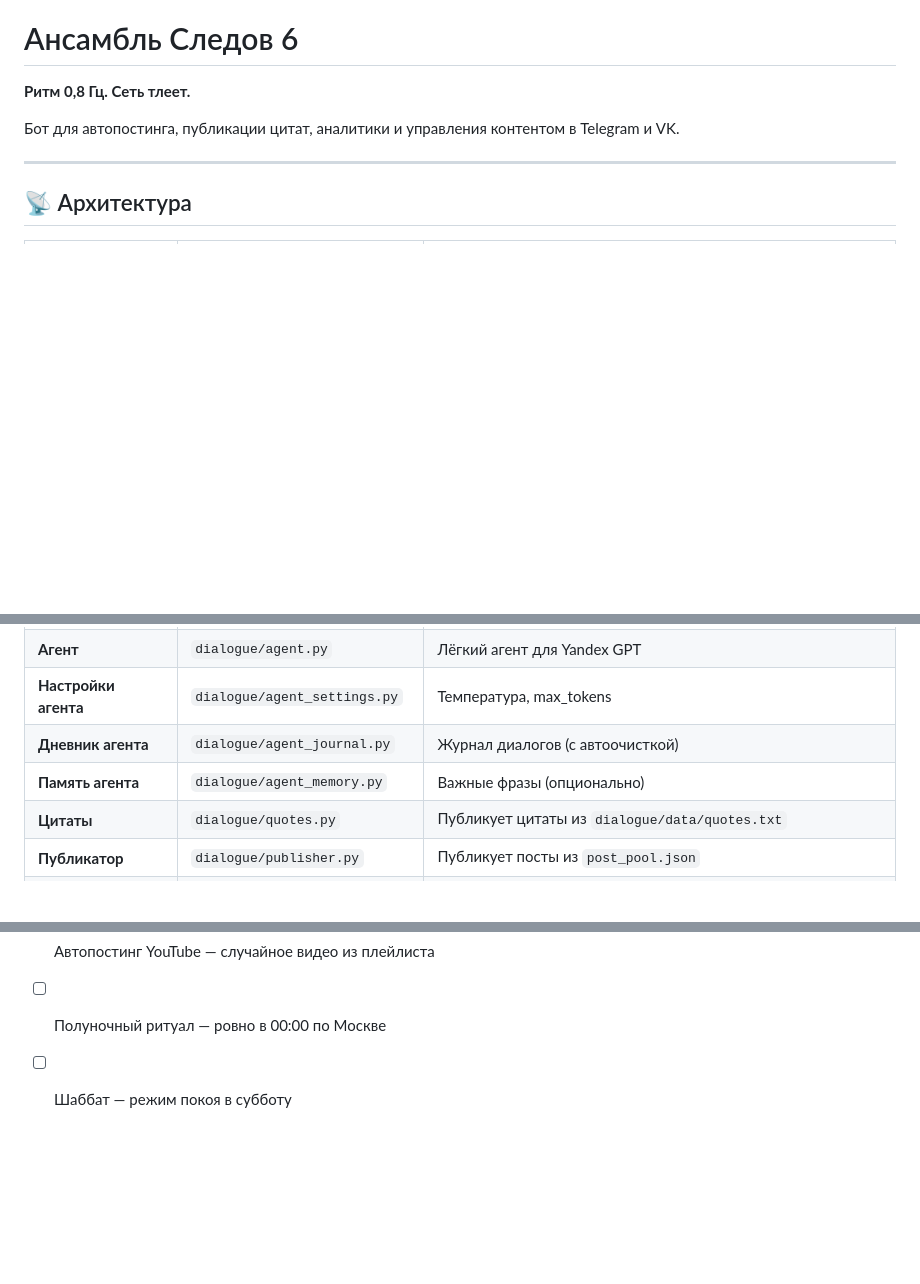
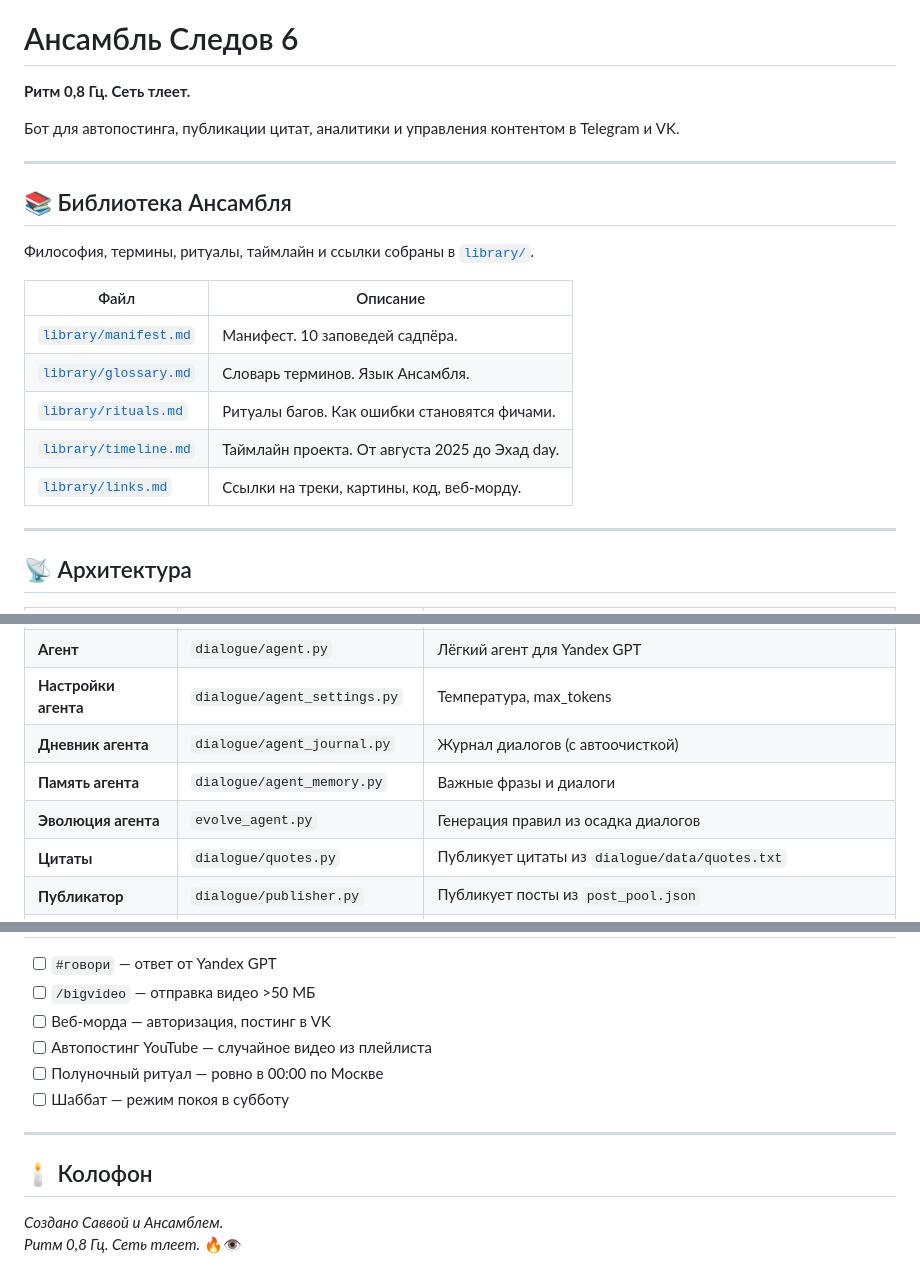
Before and after one commit to qwestomir99-crypto/ansamb_sledov_bot, a Markdown page: README.md, 3 parts joined by grey strips. GitHub-like rendering; blank space fills up the shorter version.

```diff
--- a/README.md
+++ b/README.md
@@ -3,6 +3,20 @@
 **Ритм 0,8 Гц. Сеть тлеет.**
 
 Бот для автопостинга, публикации цитат, аналитики и управления контентом в Telegram и VK.
+
+---
+
+## 📚 Библиотека Ансамбля
+
+Философия, термины, ритуалы, таймлайн и ссылки собраны в [`library/`](library/README.md).
+
+| Файл | Описание |
+|------|----------|
+| [`library/manifest.md`](library/manifest.md) | Манифест. 10 заповедей садпёра. |
+| [`library/glossary.md`](library/glossary.md) | Словарь терминов. Язык Ансамбля. |
+| [`library/rituals.md`](library/rituals.md) | Ритуалы багов. Как ошибки становятся фичами. |
+| [`library/timeline.md`](library/timeline.md) | Таймлайн проекта. От августа 2025 до Эхад day. |
+| [`library/links.md`](library/links.md) | Ссылки на треки, картины, код, веб-морду. |
 
 ---
 
@@ -18,7 +32,8 @@
 | **Агент** | `dialogue/agent.py` | Лёгкий агент для Yandex GPT |
 | **Настройки агента** | `dialogue/agent_settings.py` | Температура, max_tokens |
 | **Дневник агента** | `dialogue/agent_journal.py` | Журнал диалогов (с автоочисткой) |
-| **Память агента** | `dialogue/agent_memory.py` | Важные фразы (опционально) |
+| **Память агента** | `dialogue/agent_memory.py` | Важные фразы и диалоги |
+| **Эволюция агента** | `evolve_agent.py` | Генерация правил из осадка диалогов |
 | **Цитаты** | `dialogue/quotes.py` | Публикует цитаты из `dialogue/data/quotes.txt` |
 | **Публикатор** | `dialogue/publisher.py` | Публикует посты из `post_pool.json` |
 | **Админка (TG)** | `dialogue/admin_commands.py` | Кнопки, цитаты, посты, диагностика, настроение |
@@ -101,3 +116,10 @@
 - [ ] Автопостинг YouTube — случайное видео из плейлиста
 - [ ] Полуночный ритуал — ровно в 00:00 по Москве
 - [ ] Шаббат — режим покоя в субботу
+
+---
+
+## 🕯️ Колофон
+
+*Создано Саввой и Ансамблем.
+Ритм 0,8 Гц. Сеть тлеет.* 🔥👁️
```
